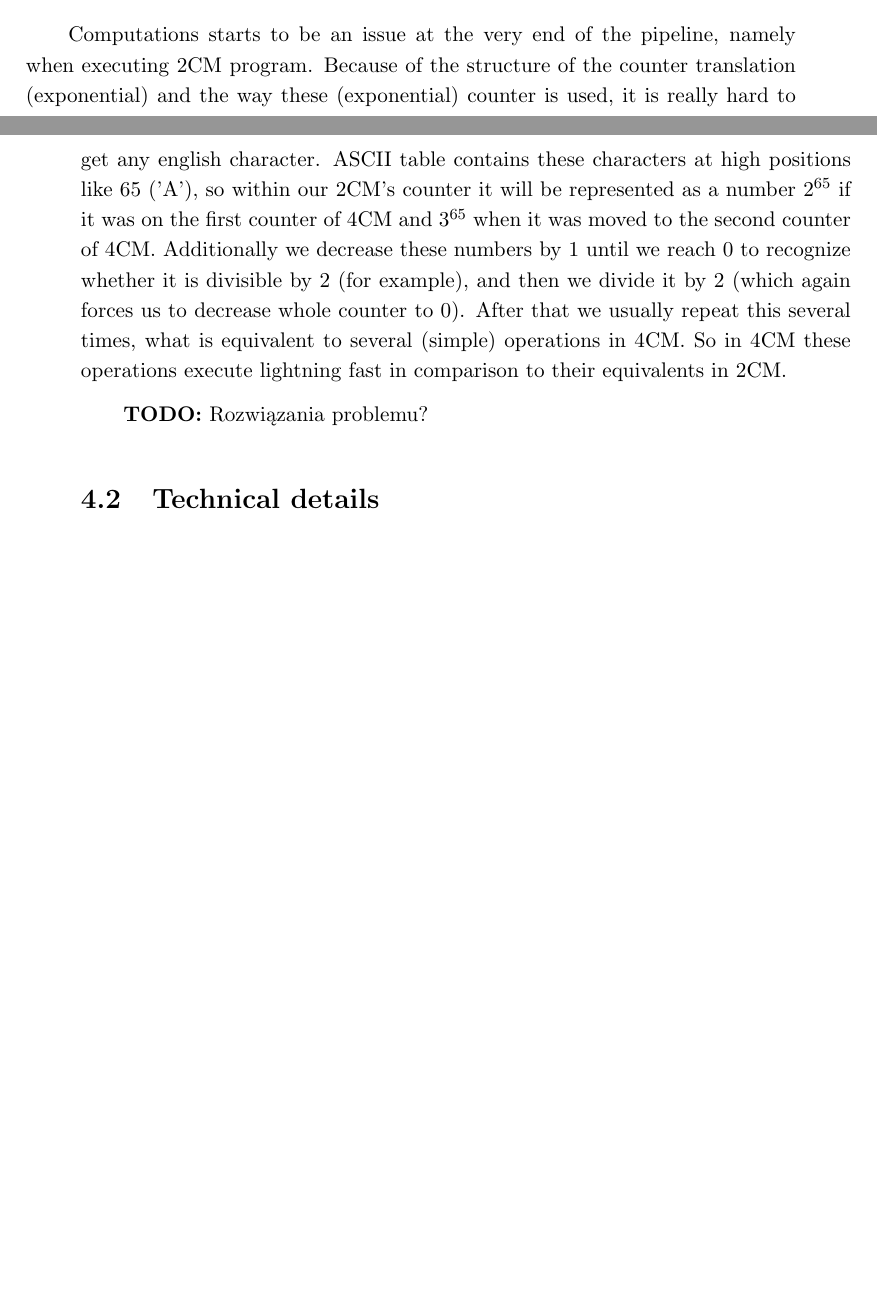
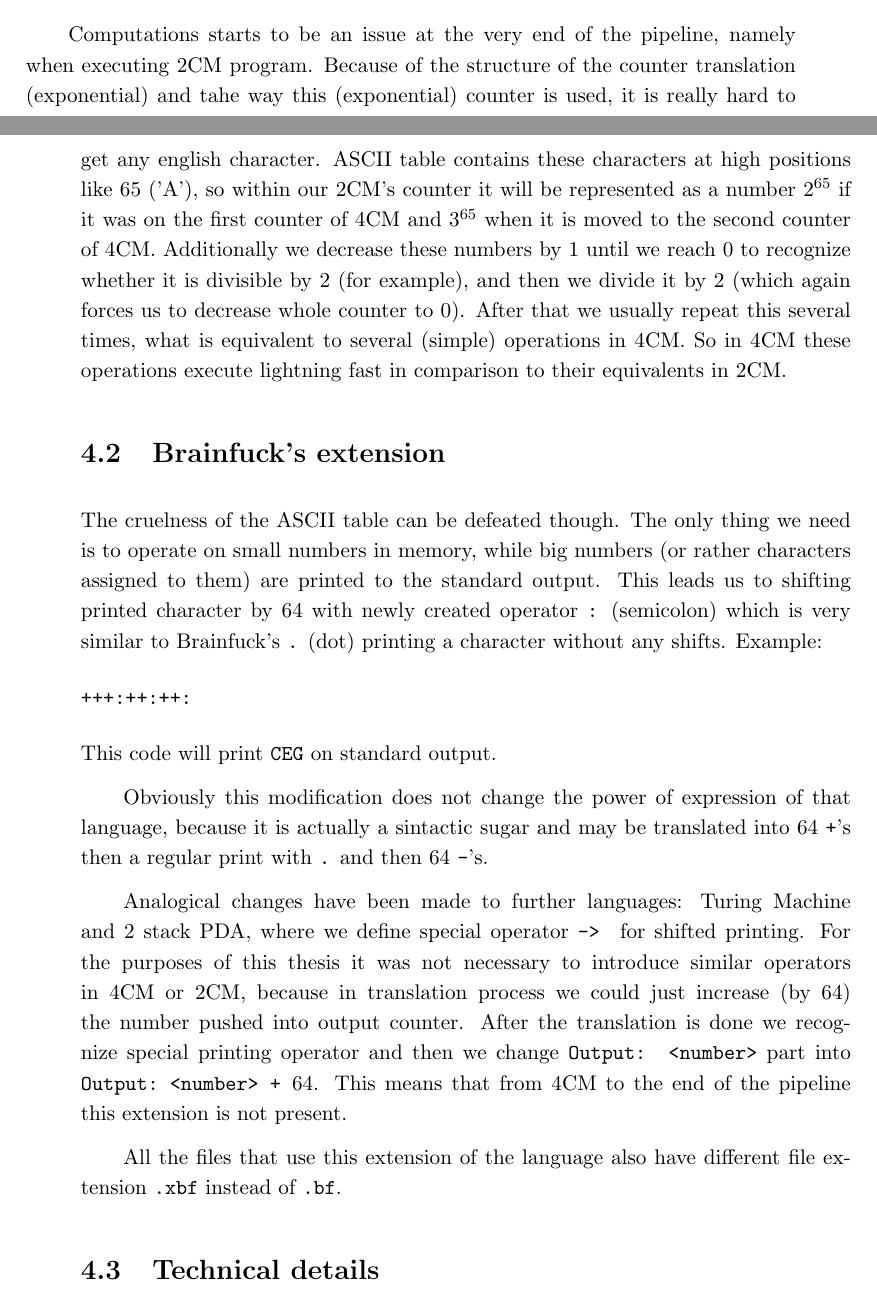
Before and after one commit to pokorska/mgr, a LaTeX thesis (thesis.tex): two parts of pages 30 and 31 of 50 before the commit and two parts of pages 30 and 31 of 52 after it, joined at a grey line, cut so that both start at the same text, the shorter picture padded with empty space. Compiled offline with pdfLaTeX.

Commit message:
Brainfuck's extension documented.

```diff
--- a/thesis.tex
+++ b/thesis.tex
@@ -1125,18 +1125,44 @@ counter with decreasing it by $1$ at a time.
 
 Computations starts to be an issue at the very end of the pipeline, namely
 when executing $2$CM program. Because of the structure of the counter translation
-(exponential) and the way these (exponential) counter is used, it is really
+(exponential) and tahe way this (exponential) counter is used, it is really
 hard to get any english character. ASCII table contains these characters
 at high positions like 65 ('A'), so within our $2$CM's counter it will be represented
 as a number $2^{65}$ if it was on the first counter of $4$CM and $3^{65}$ when
-it was moved to the second counter of $4$CM. Additionally we decrease these numbers
+it is moved to the second counter of $4$CM. Additionally we decrease these numbers
 by $1$ until we reach $0$ to recognize whether it is divisible by $2$ (for example),
 and then we divide it by $2$ (which again forces us to decrease whole counter to $0$).
 After that we usually repeat this several times, what is equivalent to several
 (simple) operations in $4$CM. So in $4$CM these operations execute lightning fast
 in comparison to their equivalents in $2$CM.
 
-\todo{Rozwiązania problemu?}
+\section{Brainfuck's extension}
+
+The cruelness of the ASCII table can be defeated though. The only thing we need
+is to operate on small numbers in memory, while big numbers (or rather characters
+assigned to them) are printed to the standard output. This leads us to shifting
+printed character by $64$ with newly created operator \texttt{:} (semicolon) which is
+very similar to Brainfuck's \texttt{.} (dot) printing a character without any shifts. Example:
+\begin{verbatim}
++++:++:++:
+\end{verbatim}
+This code will print \texttt{CEG} on standard output.
+
+Obviously this modification does not change the power of expression
+of that language, because it is actually a sintactic sugar and may be translated
+into $64$ \texttt{+}'s then a regular print with \texttt{.} and then $64$ \texttt{-}'s.
+
+Analogical changes have been made to further languages: Turing Machine and $2$
+stack PDA, where we define special operator \texttt{->~} for shifted printing.
+For the purposes of this thesis it was not necessary to introduce similar
+operators in $4$CM or $2$CM, because in translation process we could just
+increase (by $64$) the number pushed into output counter. After the translation
+is done we recognize special printing operator and then we change \texttt{Output: <number>}
+part into \texttt{Output:~<number>~+~$64$}. This means that from $4$CM
+to the end of the pipeline this extension is not present.
+
+All the files that use this extension of the language also have different file
+extension \texttt{.xbf} instead of \texttt{.bf}.
 
 \section{Technical details}
 
```
Also changed, not shown: thesis.tex (2 more changed lines).
